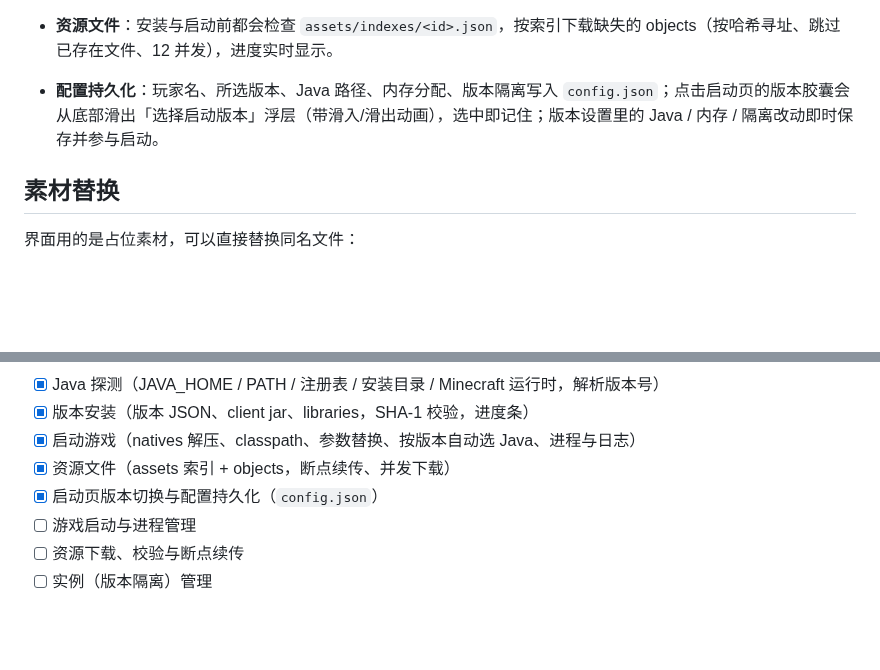
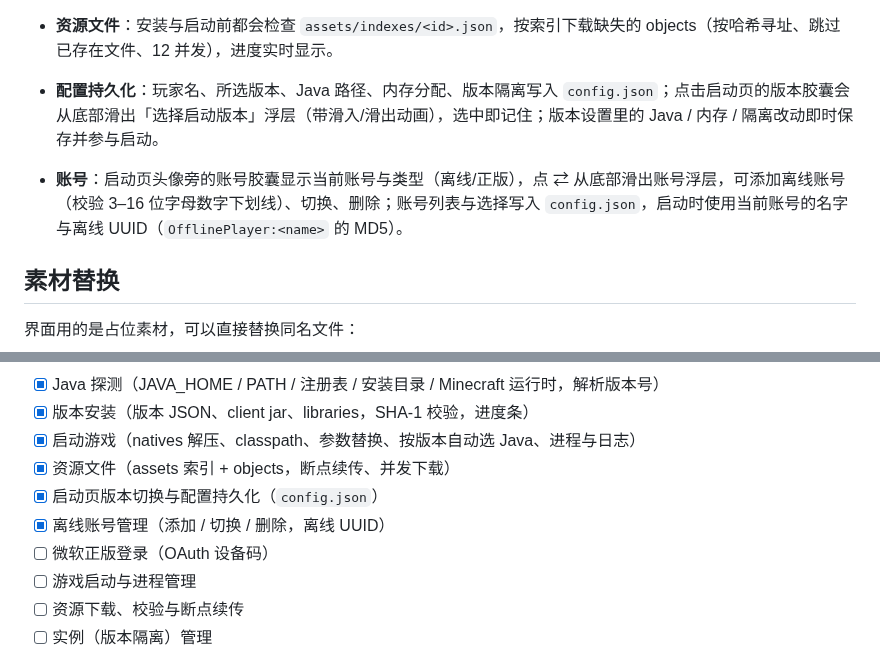
Before and after one commit to mouchang/MTL, a Markdown page: README.md, 2 parts joined by grey strips. Drawn GitHub-style; blank space fills up the shorter version.

Commit message:
feat: 离线账号管理（添加/切换/删除，启动使用账号 UUID）

```diff
--- a/README.md
+++ b/README.md
@@ -93,6 +93,8 @@ untime`，优先读 JDK 自带 `release` 文件解析版本，失败再跑 `java
 - **资源文件**：安装与启动前都会检查 `assets/indexes/<id>.json`，按索引下载缺失的 objects（按哈希寻址、跳过已存在文件、12 并发），进度实时显示。
 - **配置持久化**：玩家名、所选版本、Java 路径、内存分配、版本隔离写入 `config.json`；点击启动页的版本胶囊会从底部滑出「选择启动版本」浮层（带滑入/滑出动画），选中即记住；版本设置里的 Java / 内存 / 隔离改动即时保存并参与启动。
 
+- **账号**：启动页头像旁的账号胶囊显示当前账号与类型（离线/正版），点 ⇄ 从底部滑出账号浮层，可添加离线账号（校验 3–16 位字母数字下划线）、切换、删除；账号列表与选择写入 `config.json`，启动时使用当前账号的名字与离线 UUID（`OfflinePlayer:<name>` 的 MD5）。
+
 ## 素材替换
 
 界面用的是占位素材，可以直接替换同名文件：
@@ -115,6 +117,8 @@ untime`，优先读 JDK 自带 `release` 文件解析版本，失败再跑 `java
 - [x] 启动游戏（natives 解压、classpath、参数替换、按版本自动选 Java、进程与日志）
 - [x] 资源文件（assets 索引 + objects，断点续传、并发下载）
 - [x] 启动页版本切换与配置持久化（`config.json`）
+- [x] 离线账号管理（添加 / 切换 / 删除，离线 UUID）
+- [ ] 微软正版登录（OAuth 设备码）
 - [ ] 游戏启动与进程管理
 - [ ] 资源下载、校验与断点续传
 - [ ] 实例（版本隔离）管理
```
Also changed, not shown: docs/screenshots/accounts.png (added), 10 other files.
